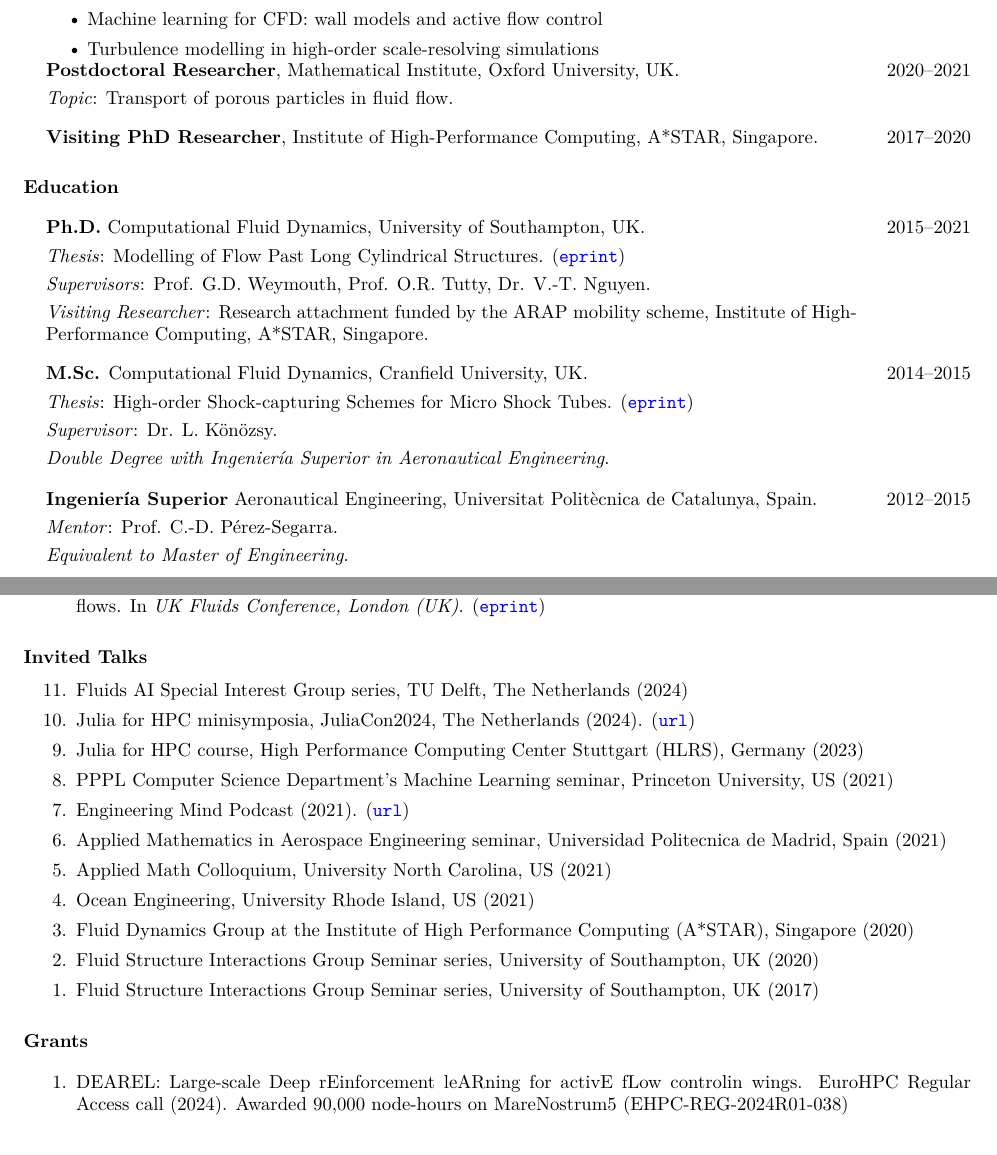
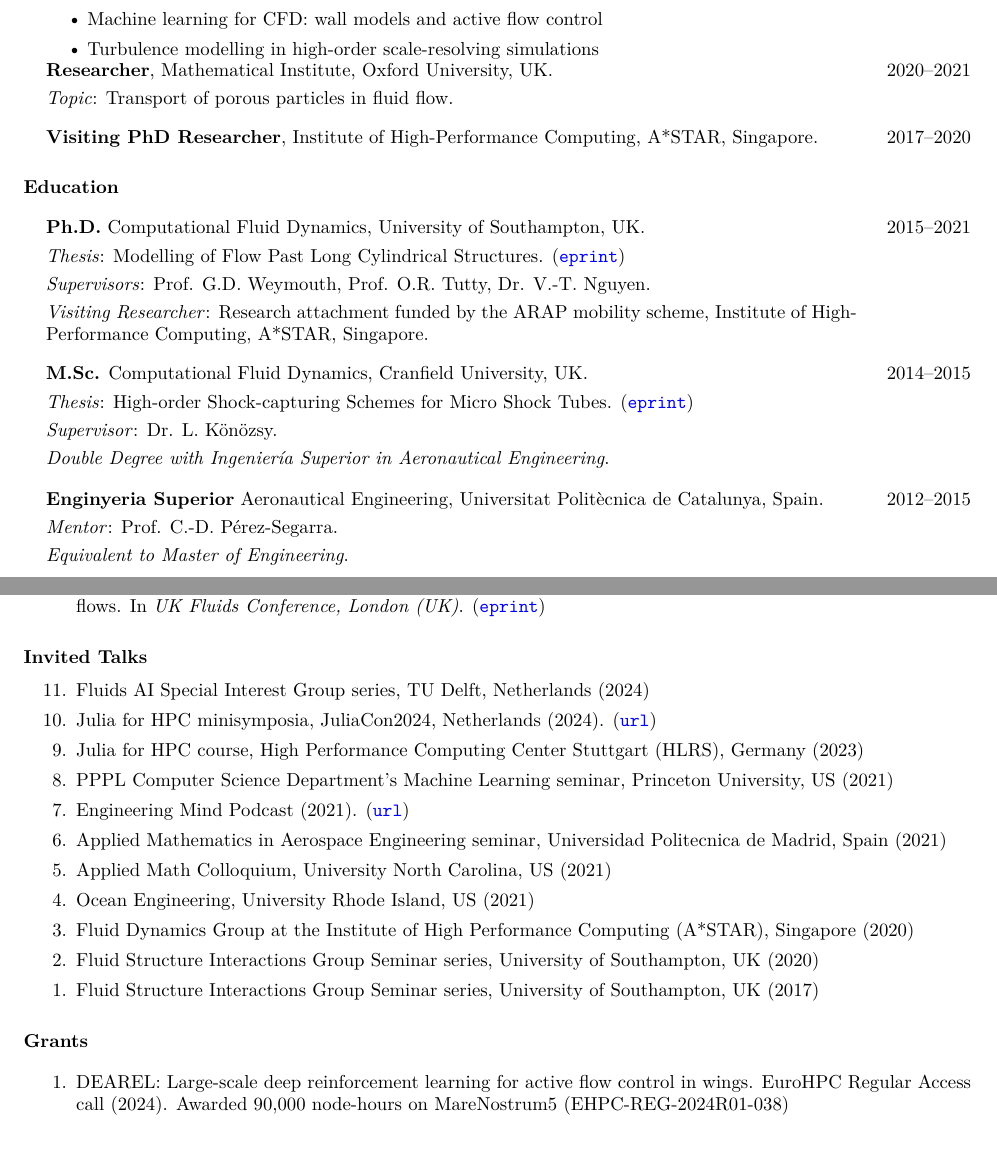
Before and after one commit to b-fg/CV.tex, a LaTeX CV (main.tex, which reads main.bib): two parts of pages 1 and 3 of 5, joined at a grey line, cut so that both start at the same text. Compiled offline with pdfLaTeX.

Commit message:
Small update.

```diff
--- a/main.bib
+++ b/main.bib
@@ -289,13 +289,13 @@
 
 # Talks
 @bill{talk11,
-  title = {{Fluids AI Special Interest Group series, TU Delft, The Netherlands}},
+  title = {{Fluids AI Special Interest Group series, TU Delft, Netherlands}},
   year = {2024},
   month = {apr}
 }
 
 @bill{talk10,
-  title = {{Julia for HPC minisymposia, JuliaCon2024, The Netherlands}},
+  title = {{Julia for HPC minisymposia, JuliaCon2024, Netherlands}},
   year = {2024},
   month = {jul},
   url = {https://juliacon.org/2024/minisymposia/hpc/},
@@ -446,7 +446,7 @@
 # Grants
 @grant{DEAREL,
     howpublished = {EuroHPC Regular Access call},
-    title = {{DEAREL: Large-scale Deep rEinforcement leARning for activE fLow controlin wings}},
+    title = {{DEAREL: Large-scale deep reinforcement learning for active flow control in wings}},
     year = {2024},
     note = {Awarded 90,000 node-hours on MareNostrum5 (EHPC-REG-2024R01-038)},
     url = {}
--- a/main.tex
+++ b/main.tex
@@ -114,7 +114,7 @@ computational fluid dynamics; machine learning; turbulence modelling; numerical
 
 \vspace{-5pt}
 \begin{tabular}{p{\dimexpr 0.89\linewidth-2\tabcolsep} >{\raggedleft\arraybackslash}p{\dimexpr 0.11\linewidth-\tabcolsep}}
-	\textbf{Postdoctoral Researcher}, Mathematical Institute, Oxford University, UK.& 2020--2021 \\
+	\textbf{Researcher}, Mathematical Institute, Oxford University, UK.& 2020--2021 \\
 \textit{Topic}: Transport of porous particles in fluid flow. & \\
 \end{tabular}
 
@@ -144,7 +144,7 @@ computational fluid dynamics; machine learning; turbulence modelling; numerical
 
 \vspace{5pt}
 \begin{tabular}{p{\dimexpr 0.89\linewidth-2\tabcolsep} >{\raggedleft\arraybackslash}p{\dimexpr 0.11\linewidth-\tabcolsep}}
-	\textbf{Ingenier\'{i}a Superior} Aeronautical Engineering, Universitat Polit\`{e}cnica de Catalunya, Spain. & 2012--2015 \\
+	\textbf{Enginyeria Superior} Aeronautical Engineering, Universitat Polit\`{e}cnica de Catalunya, Spain. & 2012--2015 \\
 \textit{Mentor}: Prof. C.-D. P\'{e}rez-Segarra. & \\
 \textit{Equivalent to Master of Engineering}. & \\
 \end{tabular} \\
```
Also changed, not shown: main.pdf, main.tex (2 more changed lines).
